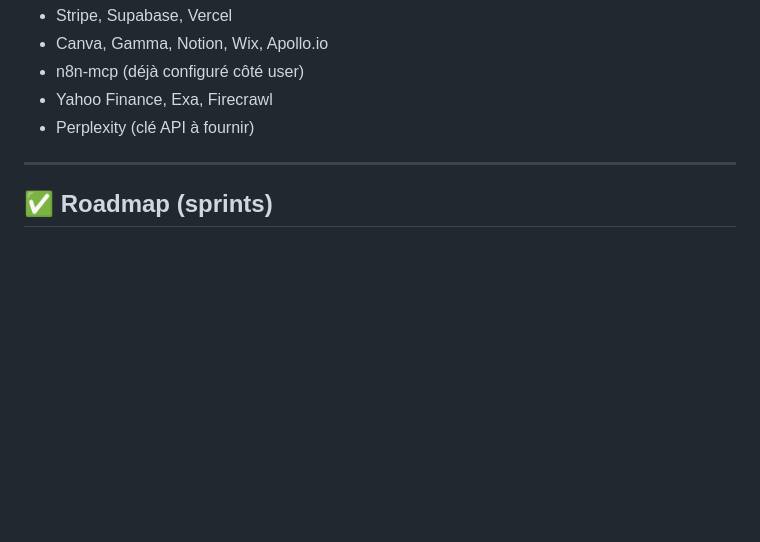
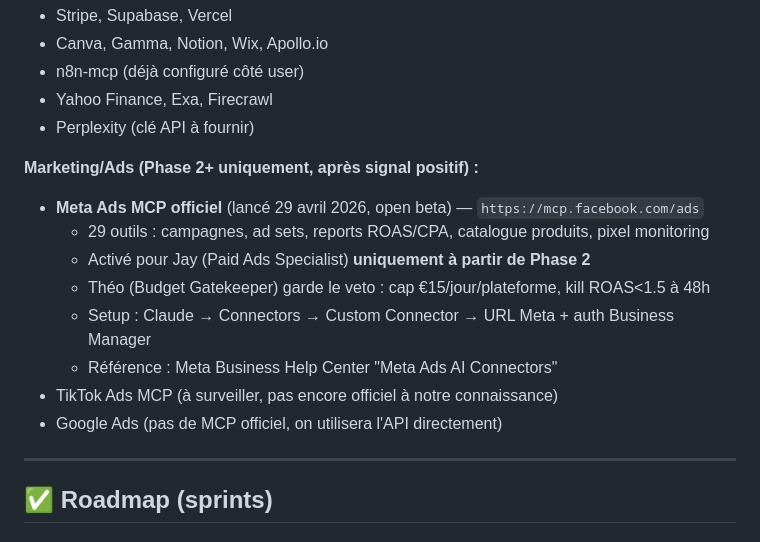
Before and after one commit to Atou01/Atou01, a Markdown page: CLAUDE.md, the part around the change. GitHub-like rendering; blank space fills up the shorter version.

Commit message:
Note Meta Ads MCP for Phase 2+ activation
Meta released official MCP at mcp.facebook.com/ads on 2026-04-29
(open beta, 29 tools). Plan to wire it in for Jay when Phase 2
unlocks (after 1+ traction signal). Théo retains veto and 48h
ROAS<1.5 kill rule.

```diff
--- a/CLAUDE.md
+++ b/CLAUDE.md
@@ -324,6 +324,16 @@ specialist-layer (10 ICs)
 - n8n-mcp (déjà configuré côté user)
 - Yahoo Finance, Exa, Firecrawl
 - Perplexity (clé API à fournir)
+
+**Marketing/Ads (Phase 2+ uniquement, après signal positif) :**
+- **Meta Ads MCP officiel** (lancé 29 avril 2026, open beta) — `https://mcp.facebook.com/ads`
+  - 29 outils : campagnes, ad sets, reports ROAS/CPA, catalogue produits, pixel monitoring
+  - Activé pour Jay (Paid Ads Specialist) **uniquement à partir de Phase 2**
+  - Théo (Budget Gatekeeper) garde le veto : cap €15/jour/plateforme, kill ROAS<1.5 à 48h
+  - Setup : Claude → Connectors → Custom Connector → URL Meta + auth Business Manager
+  - Référence : Meta Business Help Center "Meta Ads AI Connectors"
+- TikTok Ads MCP (à surveiller, pas encore officiel à notre connaissance)
+- Google Ads (pas de MCP officiel, on utilisera l'API directement)
 
 ---
 
```
